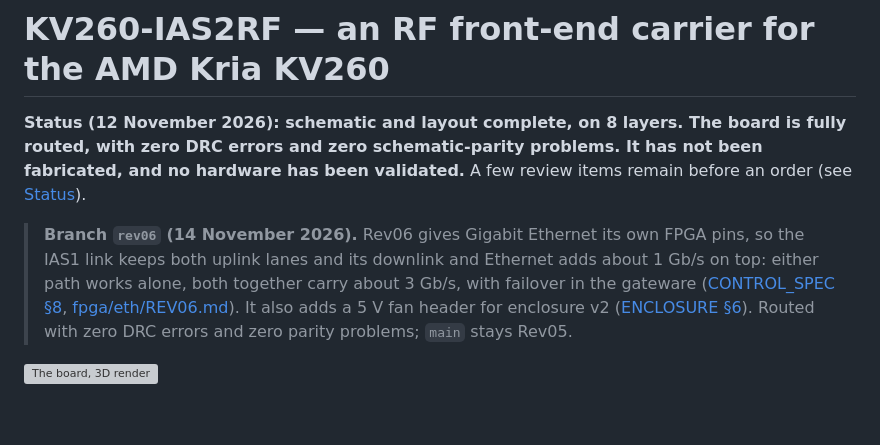
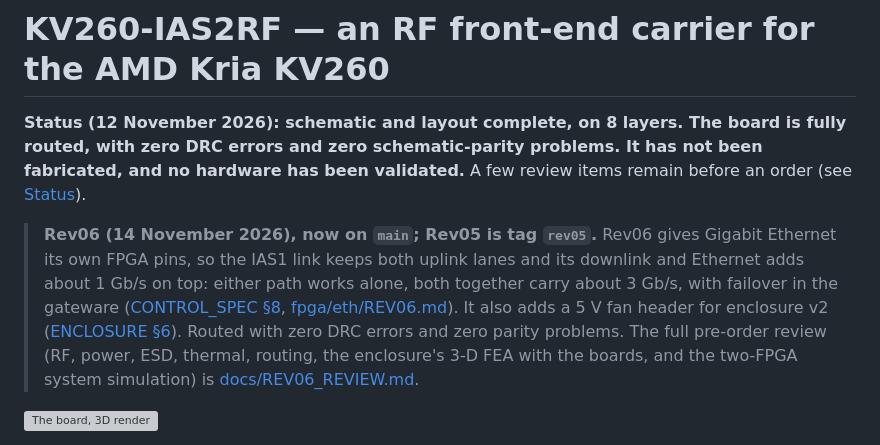
Before and after one commit to PabloSoage/kv260-ias2rf, a Markdown page: README.md, the part around the change. GitHub-like rendering; blank space fills up the shorter version; grey boxes are pictures that could not be loaded.

```diff
--- a/README.md
+++ b/README.md
@@ -4,11 +4,13 @@
 DRC errors and zero schematic-parity problems. It has not been fabricated, and no hardware has
 been validated.** A few review items remain before an order (see [Status](#status)).
 
-> **Branch `rev06` (14 November 2026).** Rev06 gives Gigabit Ethernet its own FPGA pins, so the IAS1 link keeps
+> **Rev06 (14 November 2026), now on `main`; Rev05 is tag `rev05`.** Rev06 gives Gigabit Ethernet its own FPGA pins, so the IAS1 link keeps
 > both uplink lanes and its downlink and Ethernet adds about 1 Gb/s on top: either path works alone, both
 > together carry about 3 Gb/s, with failover in the gateware ([CONTROL_SPEC §8](docs/CONTROL_SPEC.md),
 > [fpga/eth/REV06.md](fpga/eth/REV06.md)). It also adds a 5 V fan header for enclosure v2
-> ([ENCLOSURE §6](docs/ENCLOSURE.md)). Routed with zero DRC errors and zero parity problems; `main` stays Rev05.
+> ([ENCLOSURE §6](docs/ENCLOSURE.md)). Routed with zero DRC errors and zero parity problems. The full pre-order
+> review (RF, power, ESD, thermal, routing, the enclosure's 3-D FEA with the boards, and the two-FPGA system
+> simulation) is [docs/REV06_REVIEW.md](docs/REV06_REVIEW.md).
 
 ![The board, 3D render](docs/img/board_iso.png)
 
```
Also changed, not shown: docs/ENCLOSURE.md (+52 -0 lines), docs/REV06_REVIEW.md (added, +155 -0 lines), docs/sim/case3d_v1_Xp.png (added), docs/sim/case3d_v1_Yp.png (added), docs/sim/case3d_v1_Zm.png (added), docs/sim/case3d_v2_Xp.png (added), docs/sim/case3d_v2_Yp.png (added), docs/sim/case3d_v2_Zm.png (added), 6 other files.
